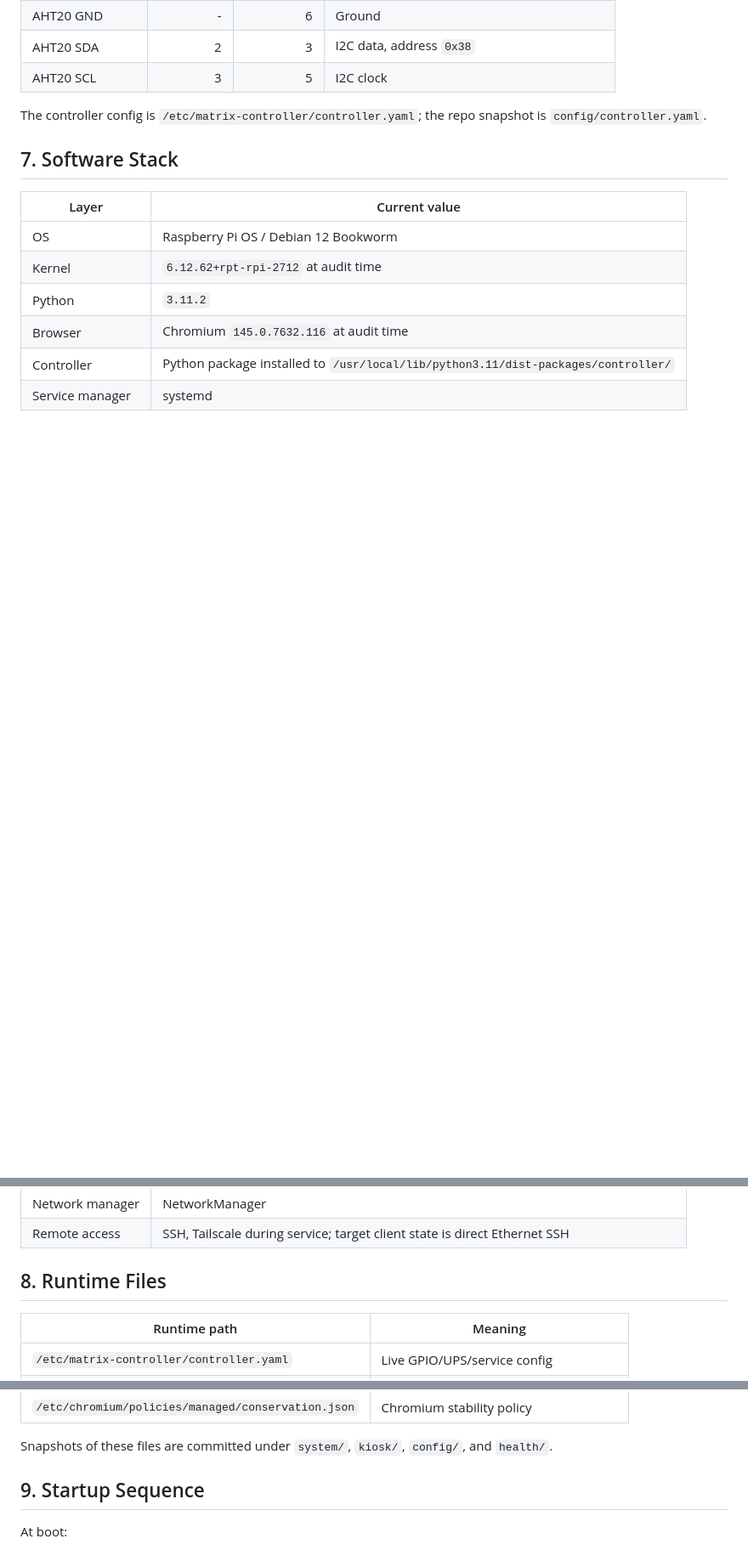
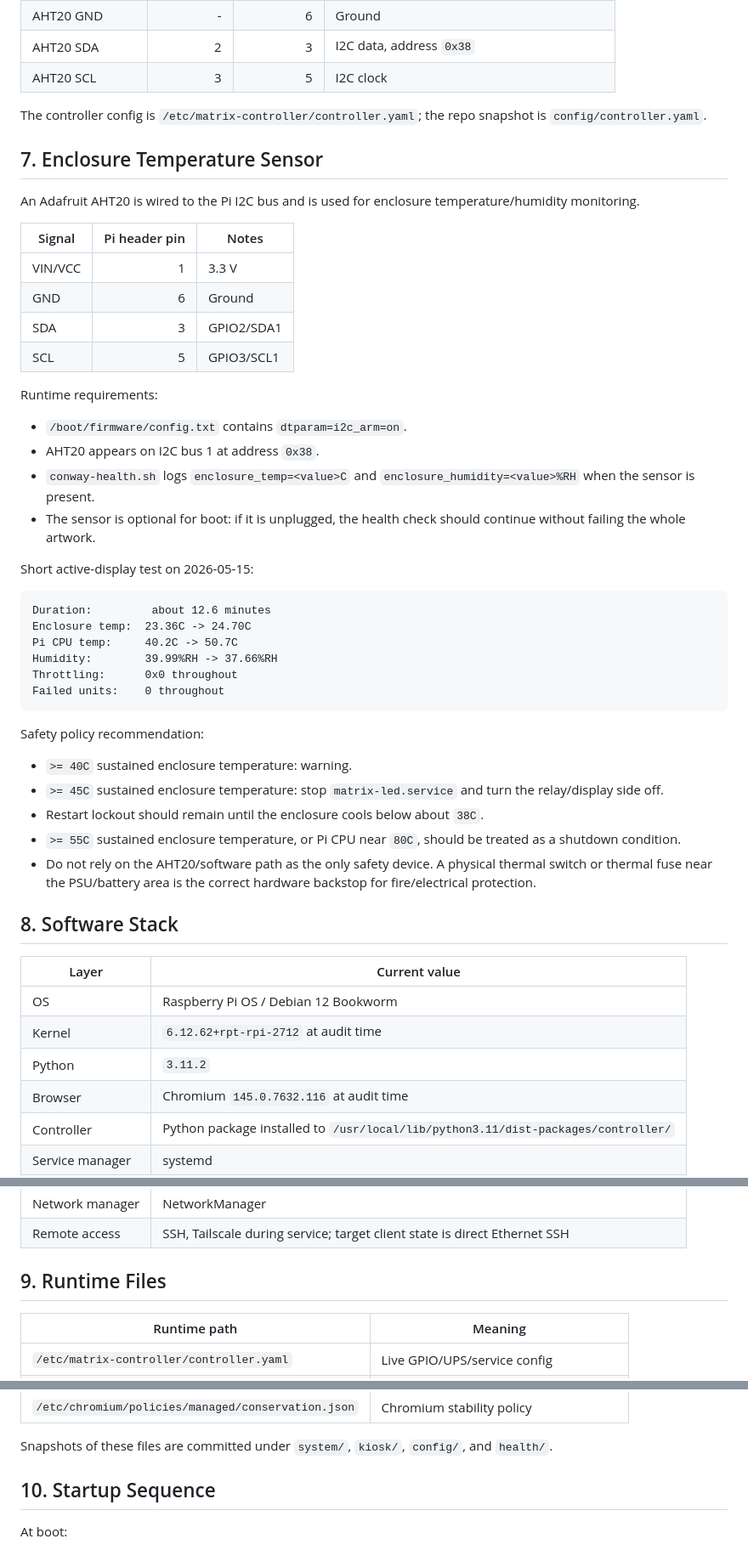
Before and after one commit to ReidSurmeier/conway-garden-controller, a Markdown page: CONSERVATION.md, 3 parts joined by grey strips. Shown at 85% size. Rendered like a GitHub page; blank space fills up the shorter version.

````diff
--- a/CONSERVATION.md
+++ b/CONSERVATION.md
@@ -117,7 +117,51 @@ GPIO numbers are BCM numbers.
 The controller config is `/etc/matrix-controller/controller.yaml`; the repo
 snapshot is `config/controller.yaml`.
 
-## 7. Software Stack
+## 7. Enclosure Temperature Sensor
+
+An Adafruit AHT20 is wired to the Pi I2C bus and is used for enclosure
+temperature/humidity monitoring.
+
+| Signal | Pi header pin | Notes |
+|---|---:|---|
+| VIN/VCC | 1 | 3.3 V |
+| GND | 6 | Ground |
+| SDA | 3 | GPIO2/SDA1 |
+| SCL | 5 | GPIO3/SCL1 |
+
+Runtime requirements:
+
+- `/boot/firmware/config.txt` contains `dtparam=i2c_arm=on`.
+- AHT20 appears on I2C bus 1 at address `0x38`.
+- `conway-health.sh` logs `enclosure_temp=<value>C` and
+  `enclosure_humidity=<value>%RH` when the sensor is present.
+- The sensor is optional for boot: if it is unplugged, the health check should
+  continue without failing the whole artwork.
+
+Short active-display test on 2026-05-15:
+
+```text
+Duration:         about 12.6 minutes
+Enclosure temp:  23.36C -> 24.70C
+Pi CPU temp:     40.2C -> 50.7C
+Humidity:        39.99%RH -> 37.66%RH
+Throttling:      0x0 throughout
+Failed units:    0 throughout
+```
+
+Safety policy recommendation:
+
+- `>= 40C` sustained enclosure temperature: warning.
+- `>= 45C` sustained enclosure temperature: stop `matrix-led.service` and turn
+  the relay/display side off.
+- Restart lockout should remain until the enclosure cools below about `38C`.
+- `>= 55C` sustained enclosure temperature, or Pi CPU near `80C`, should be
+  treated as a shutdown condition.
+- Do not rely on the AHT20/software path as the only safety device. A physical
+  thermal switch or thermal fuse near the PSU/battery area is the correct
+  hardware backstop for fire/electrical protection.
+
+## 8. Software Stack
 
 | Layer | Current value |
 |---|---|
@@ -130,7 +174,7 @@ snapshot is `config/controller.yaml`.
 | Network manager | NetworkManager |
 | Remote access | SSH, Tailscale during service; target client state is direct Ethernet SSH |
 
-## 8. Runtime Files
+## 9. Runtime Files
 
 | Runtime path | Meaning |
 |---|---|
@@ -147,7 +191,7 @@ snapshot is `config/controller.yaml`.
 Snapshots of these files are committed under `system/`, `kiosk/`, `config/`,
 and `health/`.
 
-## 9. Startup Sequence
+## 10. Startup Sequence
 
 At boot:
 
````
Also changed, not shown: other parts of CONSERVATION.md (+8 -6 lines), README.md (+39 -0 lines).
